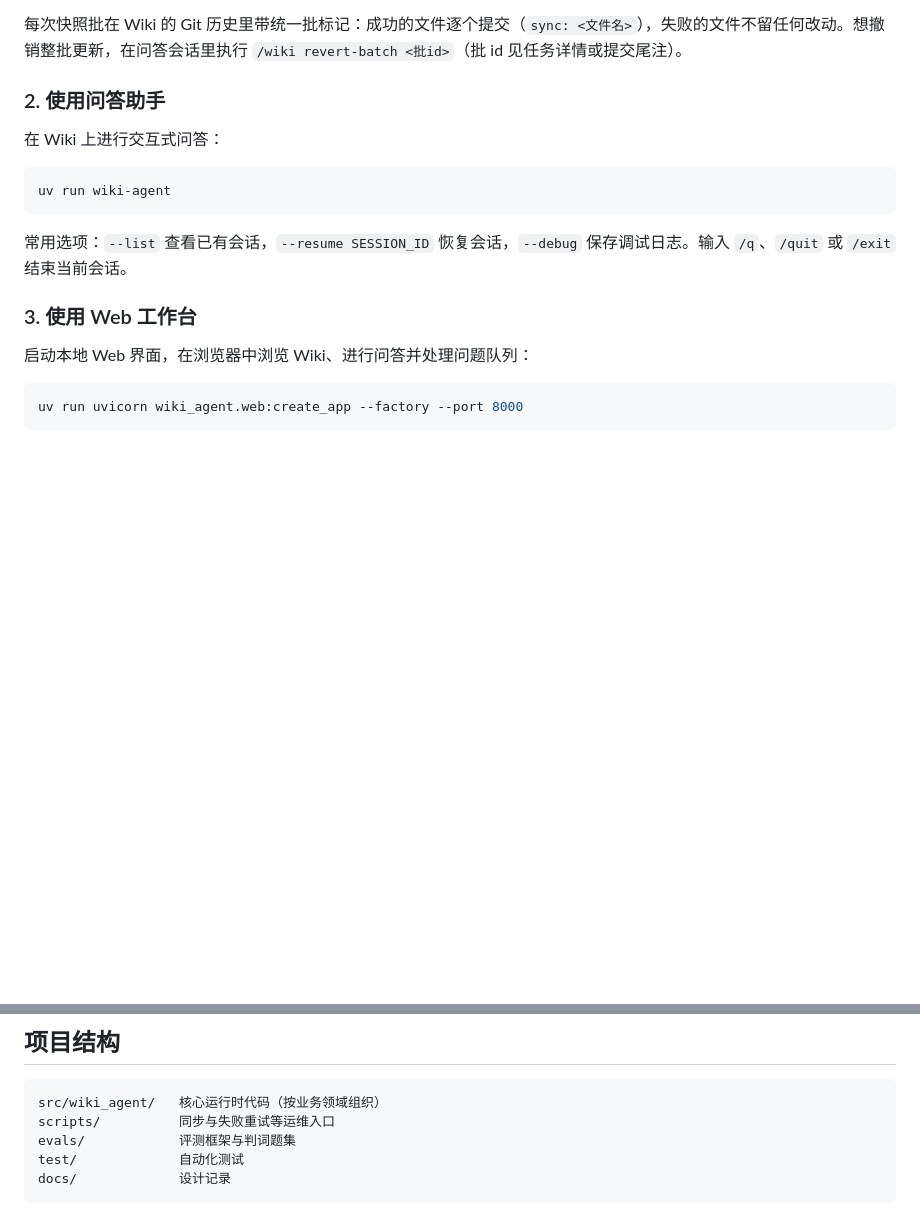
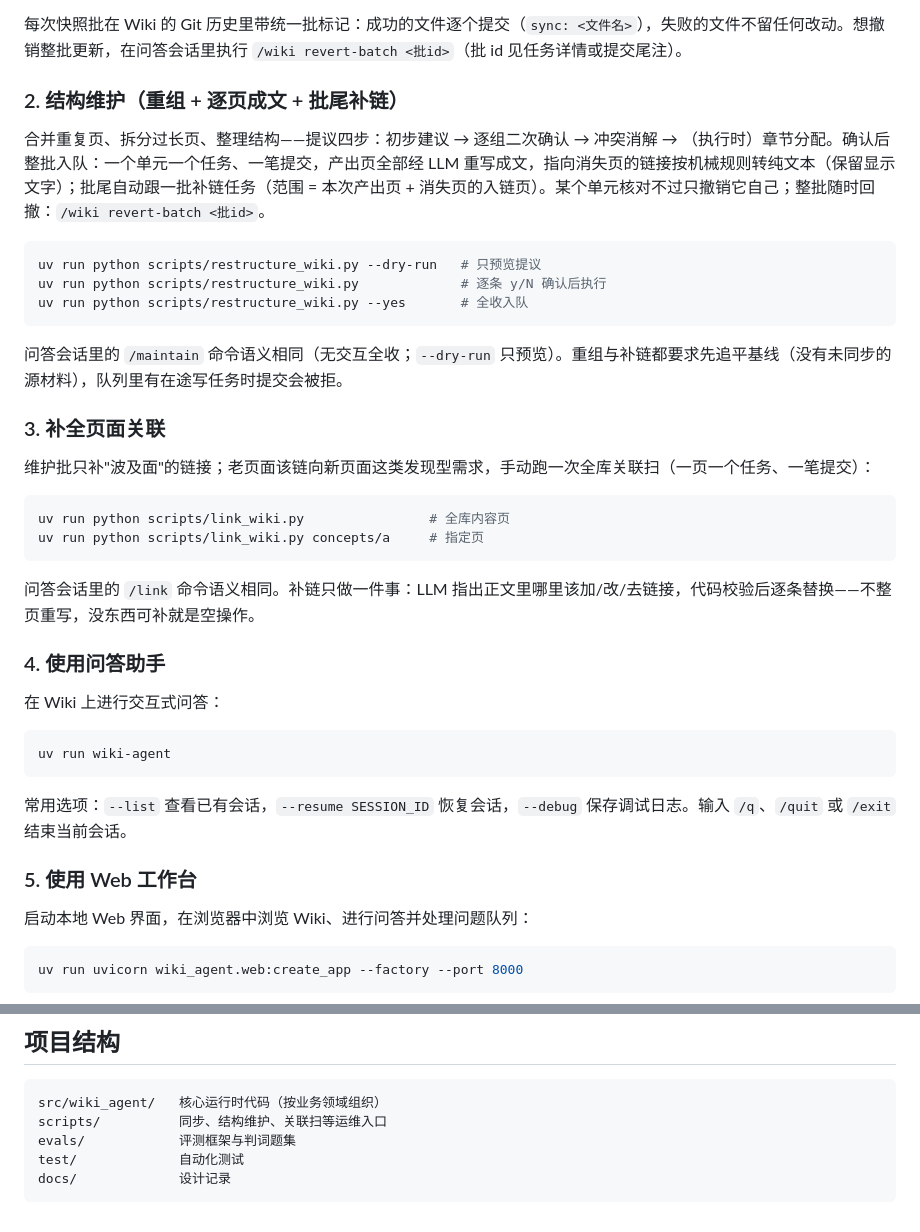
Before and after one commit to Zi-Lan-Cui/wikiagent, a Markdown page: README.md, 2 parts joined by grey strips. Drawn GitHub-style; blank space fills up the shorter version.

Commit message:
docs: README 增加结构维护与关联扫两节（/maintain、/link、两脚本用法）

````diff
--- a/README.md
+++ b/README.md
@@ -56,7 +56,30 @@ Web 工作台的问题页同样有「同步」按钮，并常显"待同步变更
 
 每次快照批在 Wiki 的 Git 历史里带统一批标记：成功的文件逐个提交（`sync: <文件名>`），失败的文件不留任何改动。想撤销整批更新，在问答会话里执行 `/wiki revert-batch <批id>`（批 id 见任务详情或提交尾注）。
 
-### 2. 使用问答助手
+### 2. 结构维护（重组 + 逐页成文 + 批尾补链）
+
+合并重复页、拆分过长页、整理结构——提议四步：初步建议 → 逐组二次确认 → 冲突消解 → （执行时）章节分配。确认后整批入队：一个单元一个任务、一笔提交，产出页全部经 LLM 重写成文，指向消失页的链接按机械规则转纯文本（保留显示文字）；批尾自动跟一批补链任务（范围 = 本次产出页 + 消失页的入链页）。某个单元核对不过只撤销它自己；整批随时回撤：`/wiki revert-batch <批id>`。
+
+```bash
+uv run python scripts/restructure_wiki.py --dry-run   # 只预览提议
+uv run python scripts/restructure_wiki.py             # 逐条 y/N 确认后执行
+uv run python scripts/restructure_wiki.py --yes       # 全收入队
+```
+
+问答会话里的 `/maintain` 命令语义相同（无交互全收；`--dry-run` 只预览）。重组与补链都要求先追平基线（没有未同步的源材料），队列里有在途写任务时提交会被拒。
+
+### 3. 补全页面关联
+
+维护批只补"波及面"的链接；老页面该链向新页面这类发现型需求，手动跑一次全库关联扫（一页一个任务、一笔提交）：
+
+```bash
+uv run python scripts/link_wiki.py                # 全库内容页
+uv run python scripts/link_wiki.py concepts/a     # 指定页
+```
+
+问答会话里的 `/link` 命令语义相同。补链只做一件事：LLM 指出正文里哪里该加/改/去链接，代码校验后逐条替换——不整页重写，没东西可补就是空操作。
+
+### 4. 使用问答助手
 
 在 Wiki 上进行交互式问答：
 
@@ -66,7 +89,7 @@ uv run wiki-agent
 
 常用选项：`--list` 查看已有会话，`--resume SESSION_ID` 恢复会话，`--debug` 保存调试日志。输入 `/q`、`/quit` 或 `/exit` 结束当前会话。
 
-### 3. 使用 Web 工作台
+### 5. 使用 Web 工作台
 
 启动本地 Web 界面，在浏览器中浏览 Wiki、进行问答并处理问题队列：
 
@@ -112,7 +135,7 @@ uv run pytest
 
 ```text
 src/wiki_agent/   核心运行时代码（按业务领域组织）
-scripts/          同步与失败重试等运维入口
+scripts/          同步、结构维护、关联扫等运维入口
 evals/            评测框架与判词题集
 test/             自动化测试
 docs/             设计记录
````
